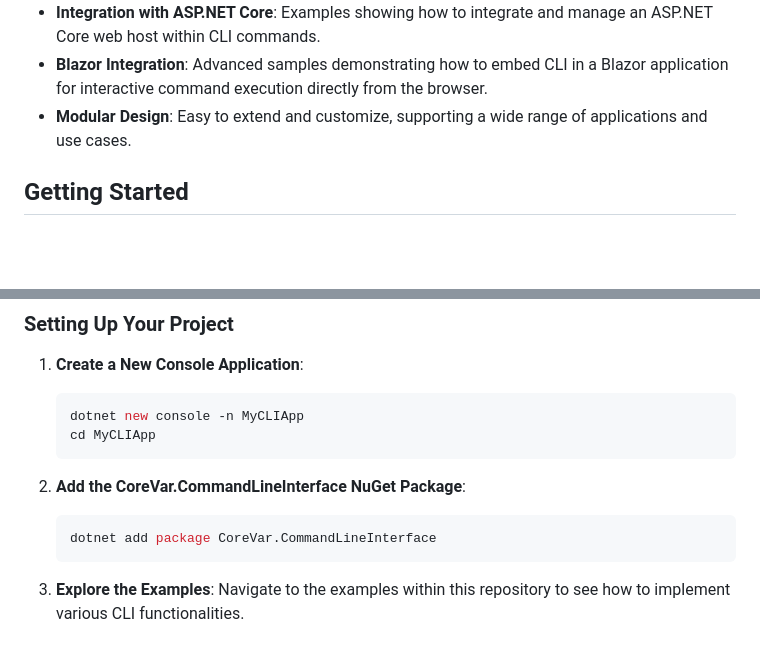
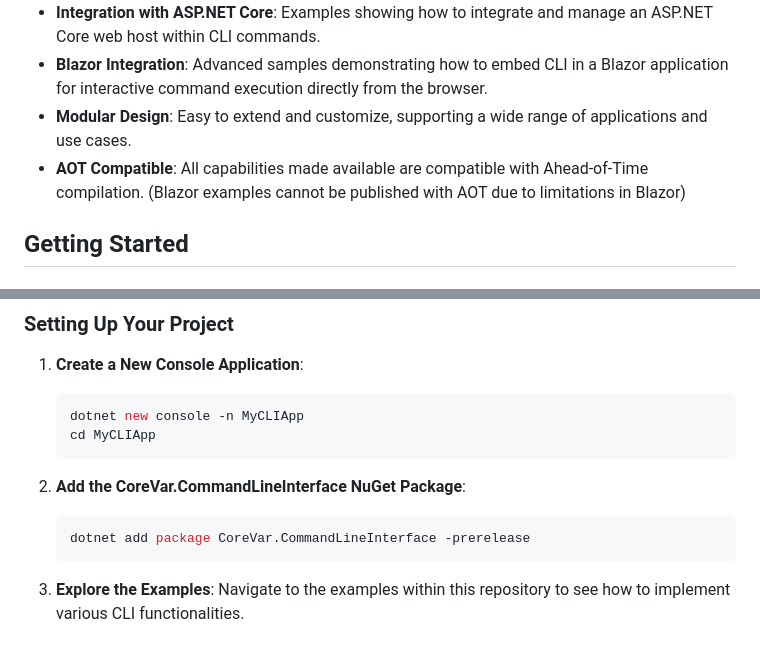
Before and after one commit to CoreVar/CLI-Tools, a Markdown page: README.md, 2 parts joined by grey strips. Rendered like a GitHub page; blank space fills up the shorter version.

````diff
--- a/README.md
+++ b/README.md
@@ -10,6 +10,7 @@ Welcome to the CLI Tools repository, where we've developed a robust set of .NET
 - **Integration with ASP.NET Core**: Examples showing how to integrate and manage an ASP.NET Core web host within CLI commands.
 - **Blazor Integration**: Advanced samples demonstrating how to embed CLI in a Blazor application for interactive command execution directly from the browser.
 - **Modular Design**: Easy to extend and customize, supporting a wide range of applications and use cases.
+- **AOT Compatible**: All capabilities made available are compatible with Ahead-of-Time compilation. (Blazor examples cannot be published with AOT due to limitations in Blazor)
 
 ## Getting Started
 
@@ -29,7 +30,7 @@ Ensure you have the following installed:
 
 2. **Add the CoreVar.CommandLineInterface NuGet Package**:
    ```bash
-   dotnet add package CoreVar.CommandLineInterface
+   dotnet add package CoreVar.CommandLineInterface -prerelease
    ```
 
 3. **Explore the Examples**:
````
